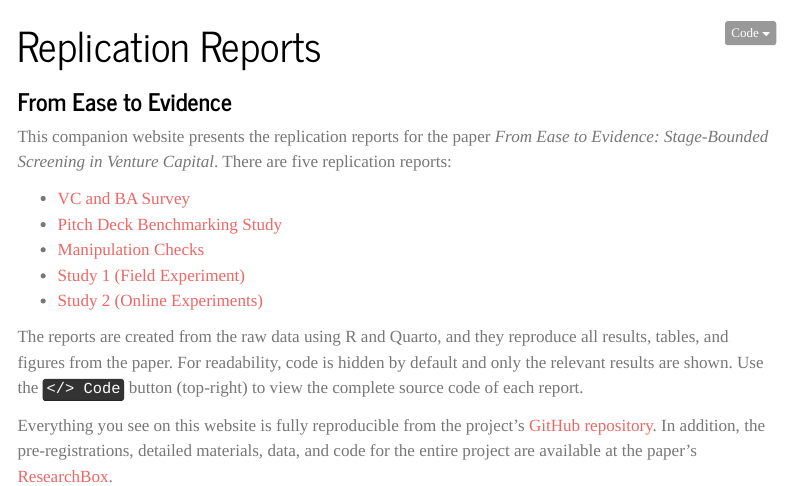
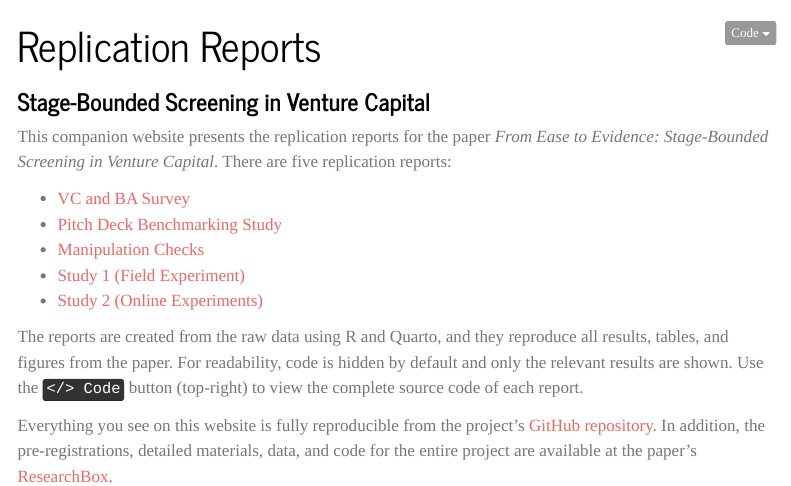
Before and after one commit to visual-fluency/pitch-decks, a Quarto document (index.qmd): the page in a window 1100 px wide, from its top. Rendered offline with R 4.5, knitr and Pandoc in place of Quarto, with nearby package versions; menus at the side of the page are left out.

Commit message:
update title

```diff
--- a/index.qmd
+++ b/index.qmd
@@ -1,6 +1,6 @@
 ---
 title: "Replication Reports"
-subtitle: "From Ease to Evidence"
+subtitle: "Stage-Bounded Screening in Venture Capital"
 format:
   html:
     theme: journal
```
Also changed, not shown: 1 other file.
